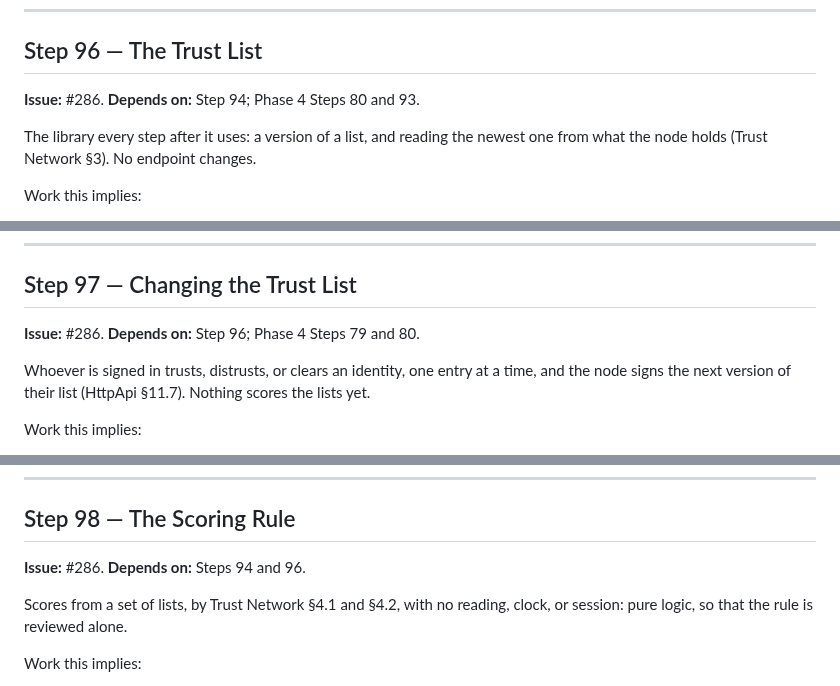
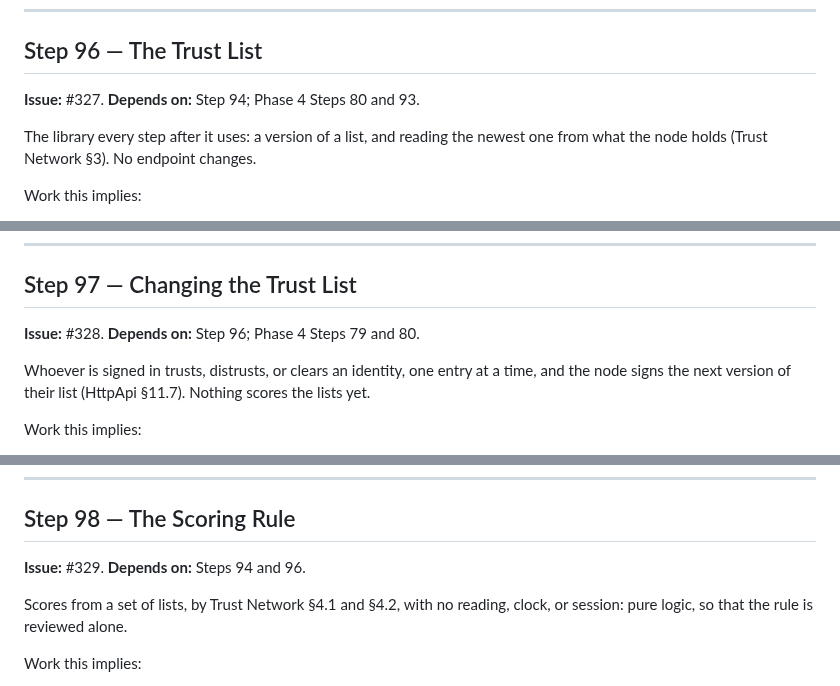
Before and after one commit to marcpage/libranet, a Markdown page: docs/implementation/Phase 5.md, 3 parts joined by grey strips. Drawn GitHub-style.

Commit message:
Update issue numbers

```diff
--- a/docs/implementation/Phase 5.md
+++ b/docs/implementation/Phase 5.md
@@ -261,7 +261,7 @@ names them among the endpoints meant only for the node's pages.
 
 ## Step 96 — The Trust List
 
-**Issue:** #286. **Depends on:** Step 94; Phase 4 Steps 80 and 93.
+**Issue:** #327. **Depends on:** Step 94; Phase 4 Steps 80 and 93.
 
 The library every step after it uses: a version of a list, and reading the
 newest one from what the node holds (Trust Network §3). No endpoint
@@ -297,7 +297,7 @@ but not held are named.
 
 ## Step 97 — Changing the Trust List
 
-**Issue:** #286. **Depends on:** Step 96; Phase 4 Steps 79 and 80.
+**Issue:** #328. **Depends on:** Step 96; Phase 4 Steps 79 and 80.
 
 Whoever is signed in trusts, distrusts, or clears an identity, one entry at
 a time, and the node signs the next version of their list (HttpApi §11.7).
@@ -328,7 +328,7 @@ are both kept; and each refusal.
 
 ## Step 98 — The Scoring Rule
 
-**Issue:** #286. **Depends on:** Steps 94 and 96.
+**Issue:** #329. **Depends on:** Steps 94 and 96.
 
 Scores from a set of lists, by Trust Network §4.1 and §4.2, with no
 reading, clock, or session: pure logic, so that the rule is reviewed
```
Also changed, not shown: other parts of docs/implementation/Phase 5.md (+3 -3 lines).
